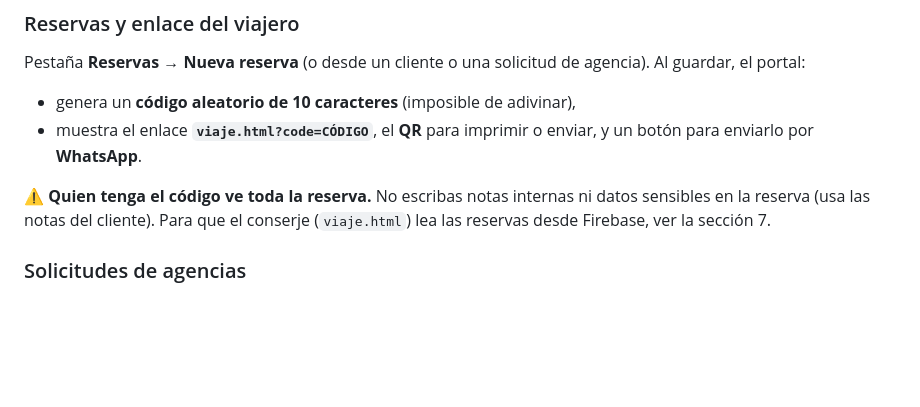
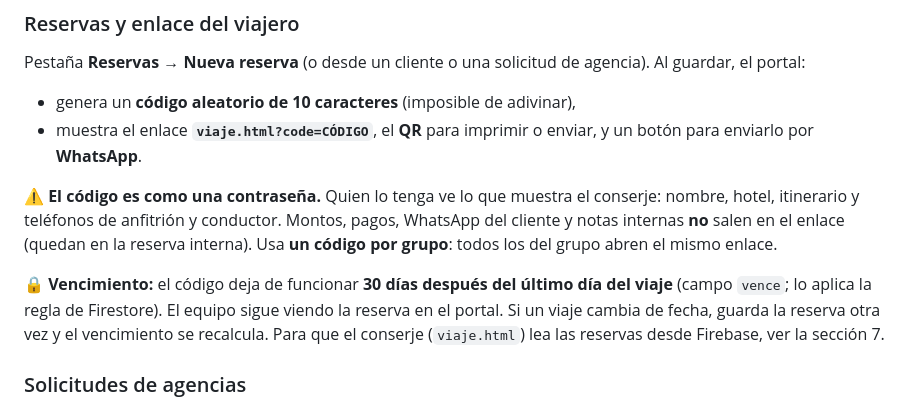
Before and after one commit to Droko1982/espontaneos-travel, a Markdown page: docs/BACKEND.md, the part around the change. Rendered like a GitHub page; blank space fills up the shorter version.

Commit message:
Documentar códigos del viajero: qué muestran, un código por grupo y vencimiento
Co-Authored-By: Claude Opus 5.5 <noreply@anthropic.com>

```diff
--- a/docs/BACKEND.md
+++ b/docs/BACKEND.md
@@ -95,7 +95,13 @@ Pestaña **Reservas** → **Nueva reserva** (o desde un cliente o una solicitud
 - genera un **código aleatorio de 10 caracteres** (imposible de adivinar),
 - muestra el enlace **`viaje.html?code=CÓDIGO`**, el **QR** para imprimir o enviar, y un botón para enviarlo por **WhatsApp**.
 
-⚠️ **Quien tenga el código ve toda la reserva.** No escribas notas internas ni datos sensibles en la reserva (usa las notas del cliente). Para que el conserje (`viaje.html`) lea las reservas desde Firebase, ver la sección 7.
+⚠️ **El código es como una contraseña.** Quien lo tenga ve lo que muestra el conserje: nombre, hotel, itinerario y teléfonos
+de anfitrión y conductor. Montos, pagos, WhatsApp del cliente y notas internas **no** salen en el enlace (quedan en la
+reserva interna). Usa **un código por grupo**: todos los del grupo abren el mismo enlace.
+
+🔒 **Vencimiento:** el código deja de funcionar **30 días después del último día del viaje** (campo `vence`; lo aplica
+la regla de Firestore). El equipo sigue viendo la reserva en el portal. Si un viaje cambia de fecha, guarda la reserva
+otra vez y el vencimiento se recalcula. Para que el conserje (`viaje.html`) lea las reservas desde Firebase, ver la sección 7.
 
 ### Solicitudes de agencias
 Pestaña **Solicitudes DMC**: cambia el estado (*Nueva → En proceso → Confirmada / No disponible*), escribe una **respuesta** (la agencia la ve en su portal) y usa **Crear reserva desde esta solicitud** para armar la reserva con los datos ya llenos.
```
